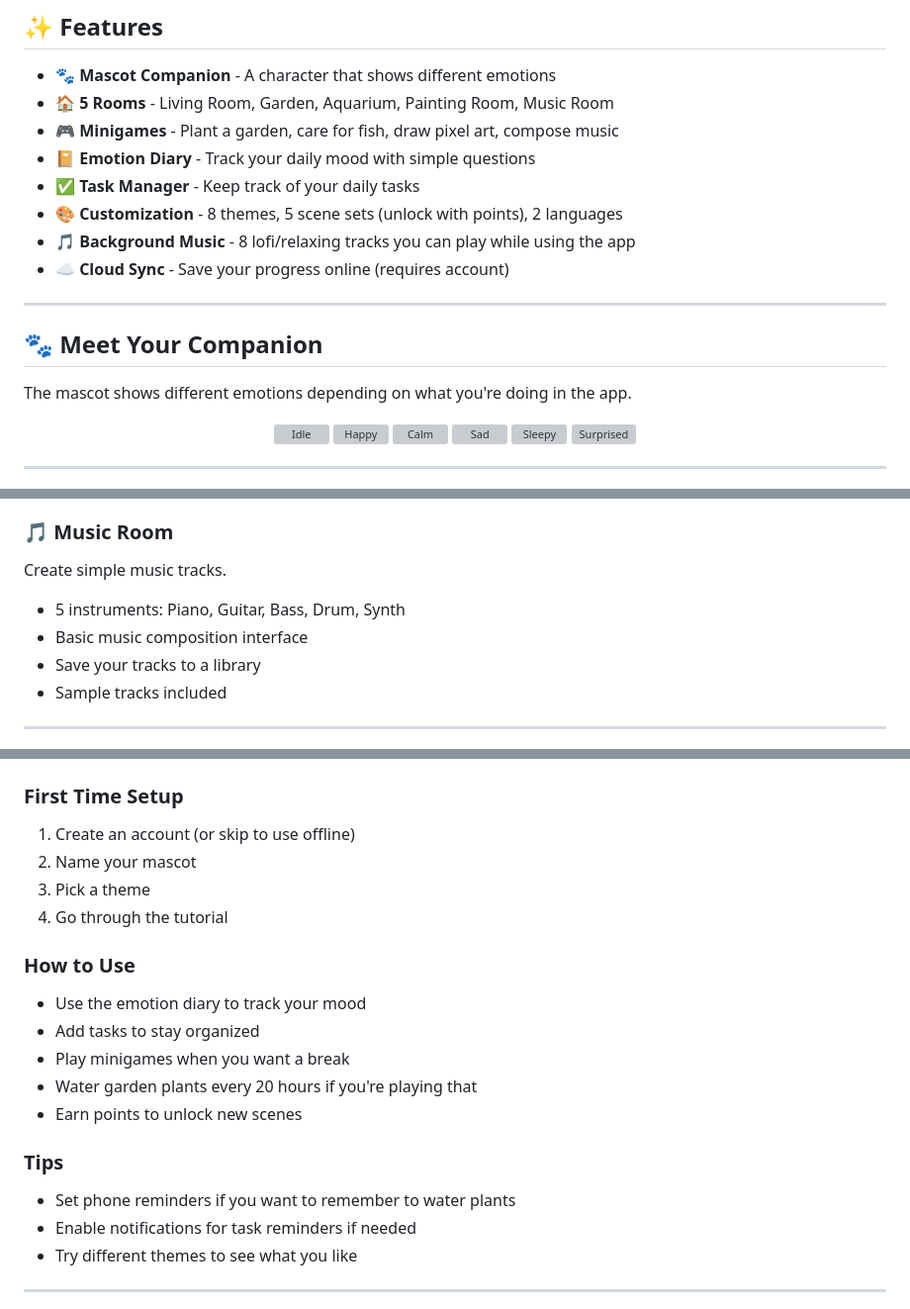
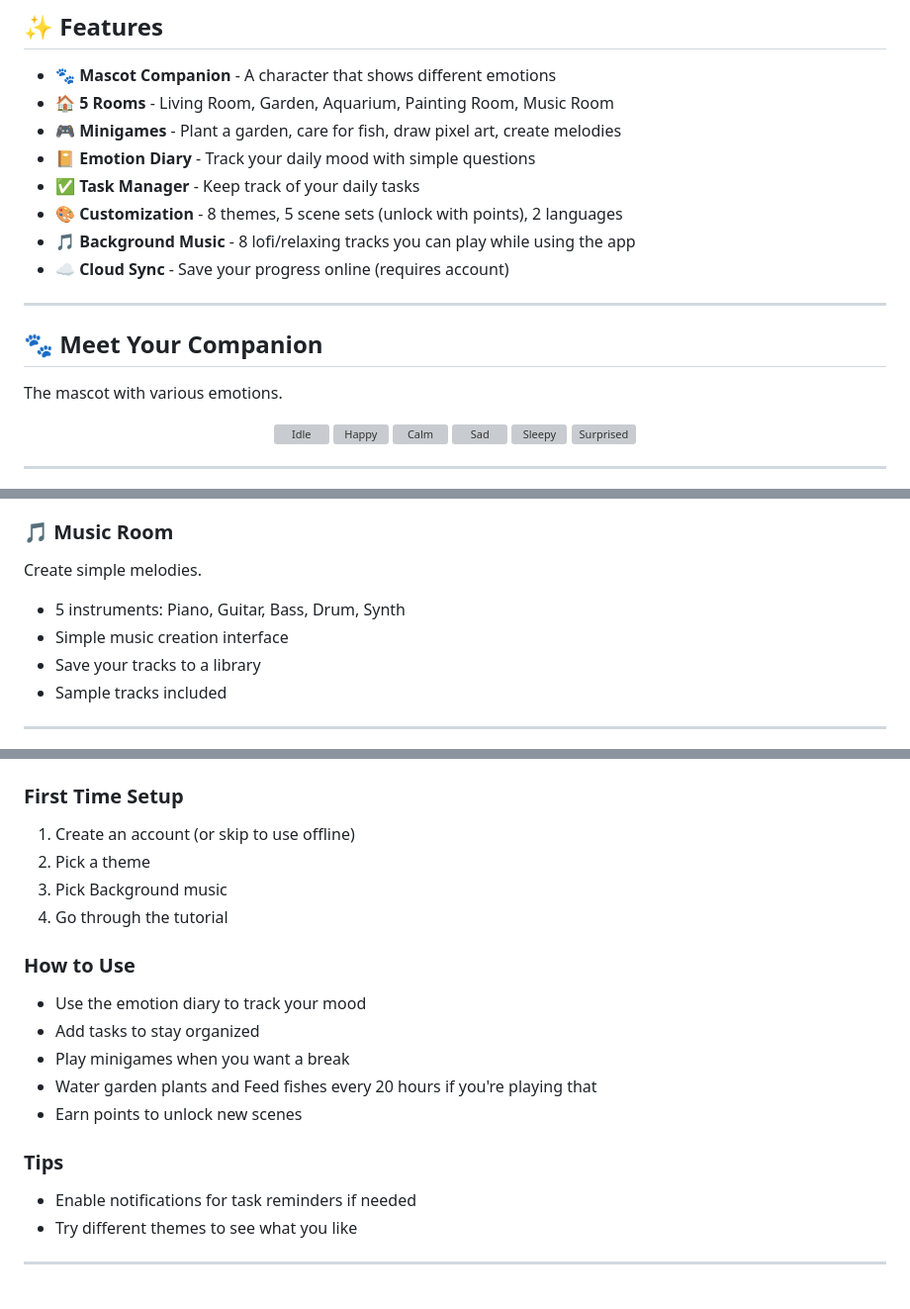
Before and after one commit to fralcy/stress_relief_app, a Markdown page: README.md, 3 parts joined by grey strips. Shown: that part at 99% size. Rendered like a GitHub page; grey boxes are pictures that could not be loaded.

Commit message:
chore: edit readme files

```diff
--- a/README.md
+++ b/README.md
@@ -26,7 +26,7 @@ This is a personal project made for learning and sharing. Feel free to try it ou
 
 - 🐾 **Mascot Companion** - A character that shows different emotions
 - 🏠 **5 Rooms** - Living Room, Garden, Aquarium, Painting Room, Music Room
-- 🎮 **Minigames** - Plant a garden, care for fish, draw pixel art, compose music
+- 🎮 **Minigames** - Plant a garden, care for fish, draw pixel art, create melodies
 - 📔 **Emotion Diary** - Track your daily mood with simple questions
 - ✅ **Task Manager** - Keep track of your daily tasks
 - 🎨 **Customization** - 8 themes, 5 scene sets (unlock with points), 2 languages
@@ -37,7 +37,7 @@ This is a personal project made for learning and sharing. Feel free to try it ou
 
 ## 🐾 Meet Your Companion
 
-The mascot shows different emotions depending on what you're doing in the app.
+The mascot with various emotions.
 
 <p align="center">
   <img src="assets/images/mascot/idle.png" width="100" alt="Idle"/>
@@ -80,10 +80,10 @@ Draw simple pixel art.
 
 ### 🎵 Music Room
 
-Create simple music tracks.
+Create simple melodies.
 
 - 5 instruments: Piano, Guitar, Bass, Drum, Synth
-- Basic music composition interface
+- Simple music creation interface
 - Save your tracks to a library
 - Sample tracks included
 
@@ -221,8 +221,8 @@ flutter build apk --release
 ### First Time Setup
 
 1. Create an account (or skip to use offline)
-2. Name your mascot
-3. Pick a theme
+2. Pick a theme
+3. Pick Background music
 4. Go through the tutorial
 
 ### How to Use
@@ -230,12 +230,11 @@ flutter build apk --release
 - Use the emotion diary to track your mood
 - Add tasks to stay organized
 - Play minigames when you want a break
-- Water garden plants every 20 hours if you're playing that
+- Water garden plants and Feed fishes every 20 hours if you're playing that
 - Earn points to unlock new scenes
 
 ### Tips
 
-- Set phone reminders if you want to remember to water plants
 - Enable notifications for task reminders if needed
 - Try different themes to see what you like
 
```
Also changed, not shown: other parts of README.md (+6 -5 lines), README.vi.md (+12 -12 lines).
